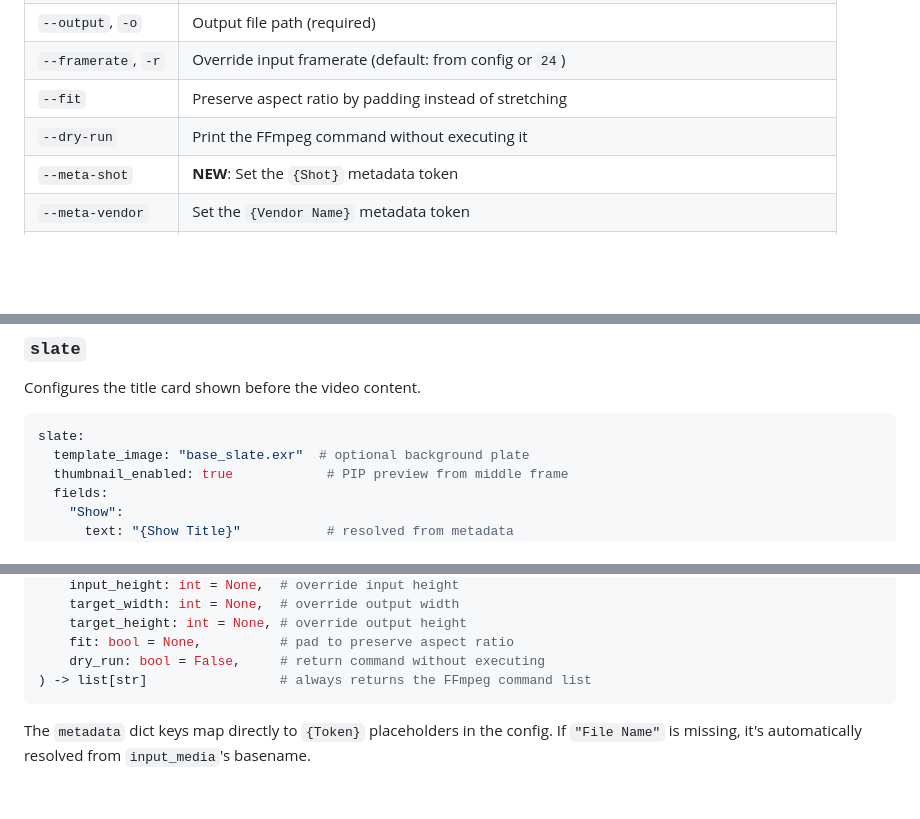
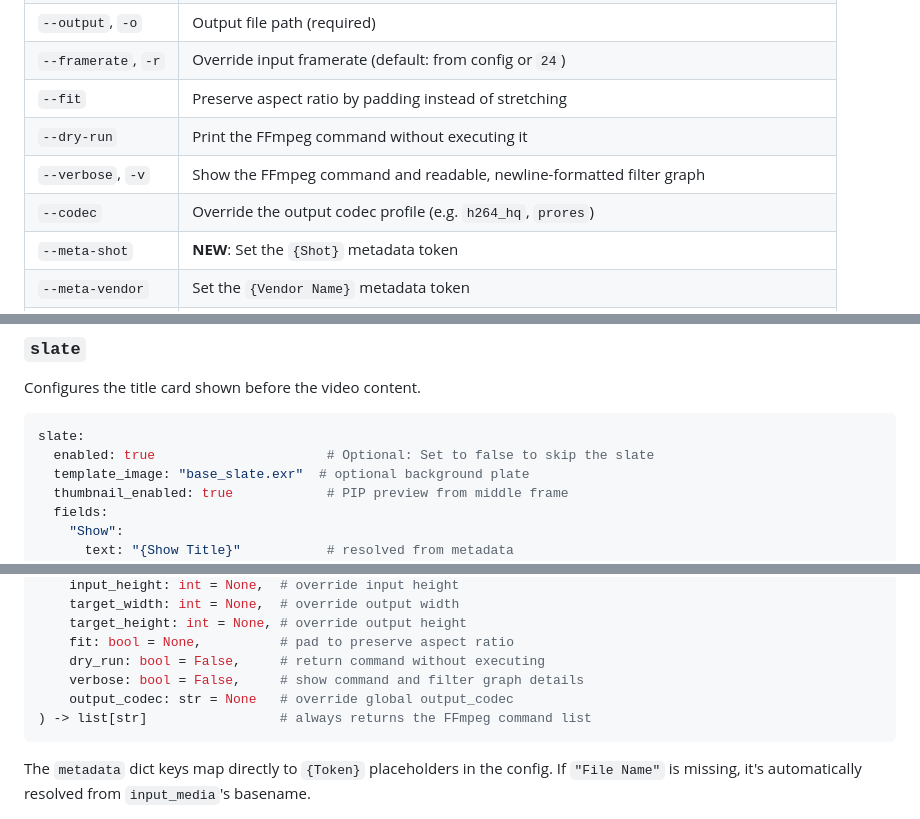
Before and after one commit to richardssam/ffmpeg-dailies, a Markdown page: README.md, 3 parts joined by grey strips. Drawn GitHub-style; blank space fills up the shorter version.

````diff
--- a/README.md
+++ b/README.md
@@ -105,6 +109,8 @@ usage: run_dailies [-h] --config CONFIG --input INPUT --output OUTPUT
 | `--framerate`, `-r` | Override input framerate (default: from config or `24`) |
 | `--fit` | Preserve aspect ratio by padding instead of stretching |
 | `--dry-run` | Print the FFmpeg command without executing it |
+| `--verbose`, `-v` | Show the FFmpeg command and readable, newline-formatted filter graph |
+| `--codec` | Override the output codec profile (e.g. `h264_hq`, `prores`) |
 | `--meta-shot` | **NEW**: Set the `{Shot}` metadata token |
 | `--meta-vendor` | Set the `{Vendor Name}` metadata token |
 | `--meta-*` | Override other metadata fields (notes, filename, show, date) |
@@ -187,6 +198,7 @@ Configures the title card shown before the video content.
 
 ```yaml
 slate:
+  enabled: true                      # Optional: Set to false to skip the slate
   template_image: "base_slate.exr"  # optional background plate
   thumbnail_enabled: true            # PIP preview from middle frame
   fields:
@@ -258,6 +270,8 @@ ffmpeg_dailies.render(
     target_height: int = None, # override output height
     fit: bool = None,          # pad to preserve aspect ratio
     dry_run: bool = False,     # return command without executing
+    verbose: bool = False,     # show command and filter graph details
+    output_codec: str = None   # override global output_codec
 ) -> list[str]                 # always returns the FFmpeg command list
 ```
 
````
Also changed, not shown: other parts of README.md (+10 -1 lines).
